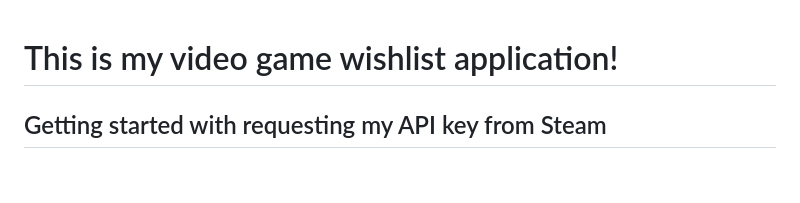
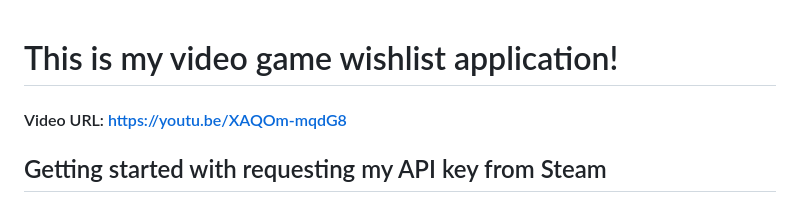
Before and after one commit to Bgold1414/best-price-tracker, a Markdown page: README.md, the part around the change. GitHub-like rendering; blank space fills up the shorter version.

```diff
--- a/README.md
+++ b/README.md
@@ -1,4 +1,5 @@
 # This is my video game wishlist application!
+#### Video URL: https://youtu.be/XAQOm-mqdG8
 
 ## Getting started with requesting my API key from Steam
 The first step was to acquire my API key from Steam by going to their page and using my GitHub account via GitHub Pages to register for a key. This process was surprisingly smooth, and it set the foundation for everything else. Once I had the key, I created an environment inside Visual Studio Code (VSCode), setting it up with Flask and using the dotenv library to hold my Steam API key. With the help of chatgpt4-o, I ensured that my key was stored securely by adding it to the `.gitignore` file, preventing accidental exposure when pushing to GitHub.
```
